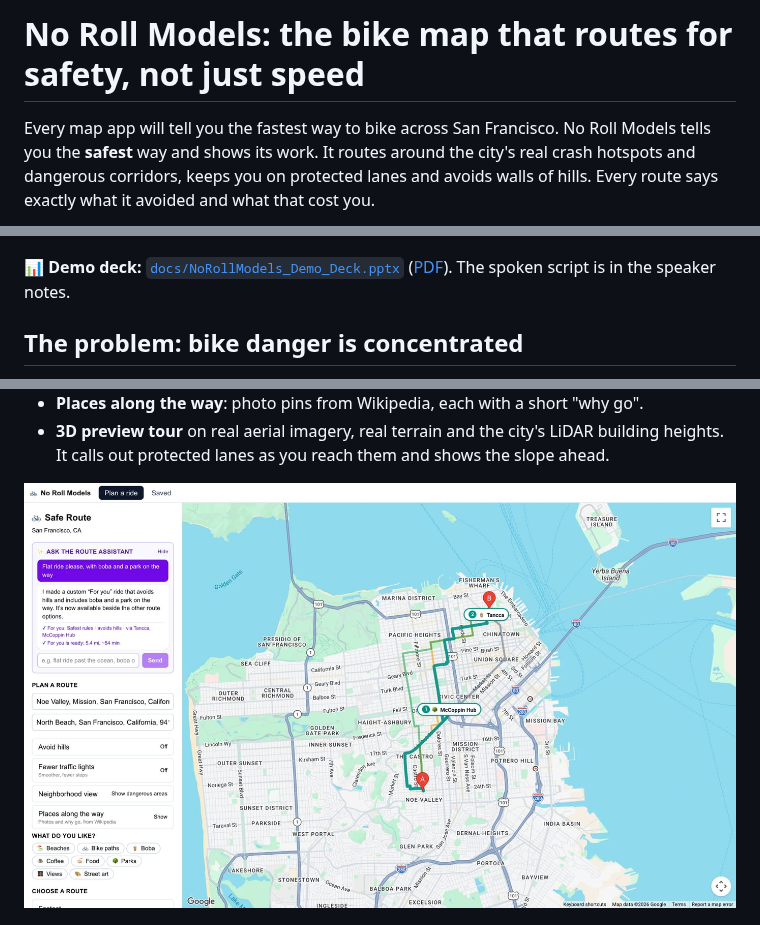
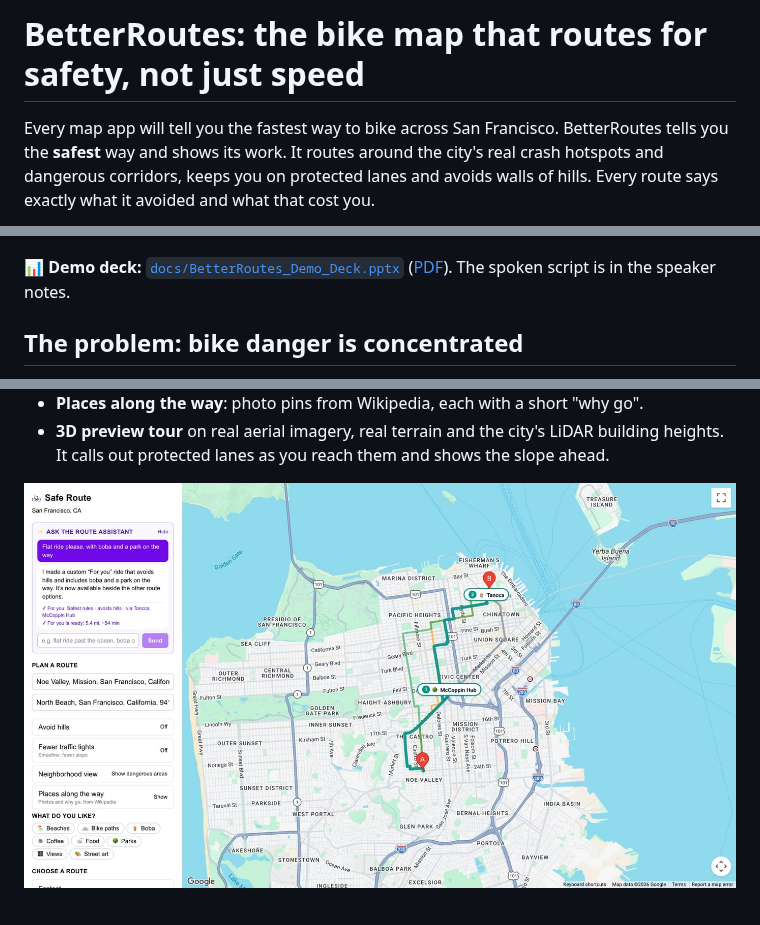
Before and after one commit to ecnelis0/BetterRoutes, a Markdown page: README.md, 3 parts joined by grey strips. Drawn GitHub-style; pictures changed too: docs/screenshots/assistant.jpg.

```diff
--- a/README.md
+++ b/README.md
@@ -1,14 +1,14 @@
-# No Roll Models: the bike map that routes for safety, not just speed
+# BetterRoutes: the bike map that routes for safety, not just speed
 
-Every map app will tell you the fastest way to bike across San Francisco. No Roll
-Models tells you the **safest** way and shows its work. It routes around the city's
+Every map app will tell you the fastest way to bike across San Francisco.
+BetterRoutes tells you the **safest** way and shows its work. It routes around the city's
 real crash hotspots and dangerous corridors, keeps you on protected lanes and
 avoids walls of hills. Every route says exactly what it avoided and what that
 cost you.
 
 ![Safest + bike lanes from Ocean Beach to the Ferry Building](docs/screenshots/three-routes.jpg)
 
-📊 **Demo deck:** [`docs/NoRollModels_Demo_Deck.pptx`](docs/NoRollModels_Demo_Deck.pptx) ([PDF](docs/NoRollModels_Demo_Deck.pdf)). The spoken script is in the speaker notes.
+📊 **Demo deck:** [`docs/BetterRoutes_Demo_Deck.pptx`](docs/BetterRoutes_Demo_Deck.pptx) ([PDF](docs/BetterRoutes_Demo_Deck.pdf)). The spoken script is in the speaker notes.
 
 ## The problem: bike danger is concentrated
 
```
Also changed, not shown: docs/EVIDENCE.md (added, +63 -0 lines), 14 other files.
